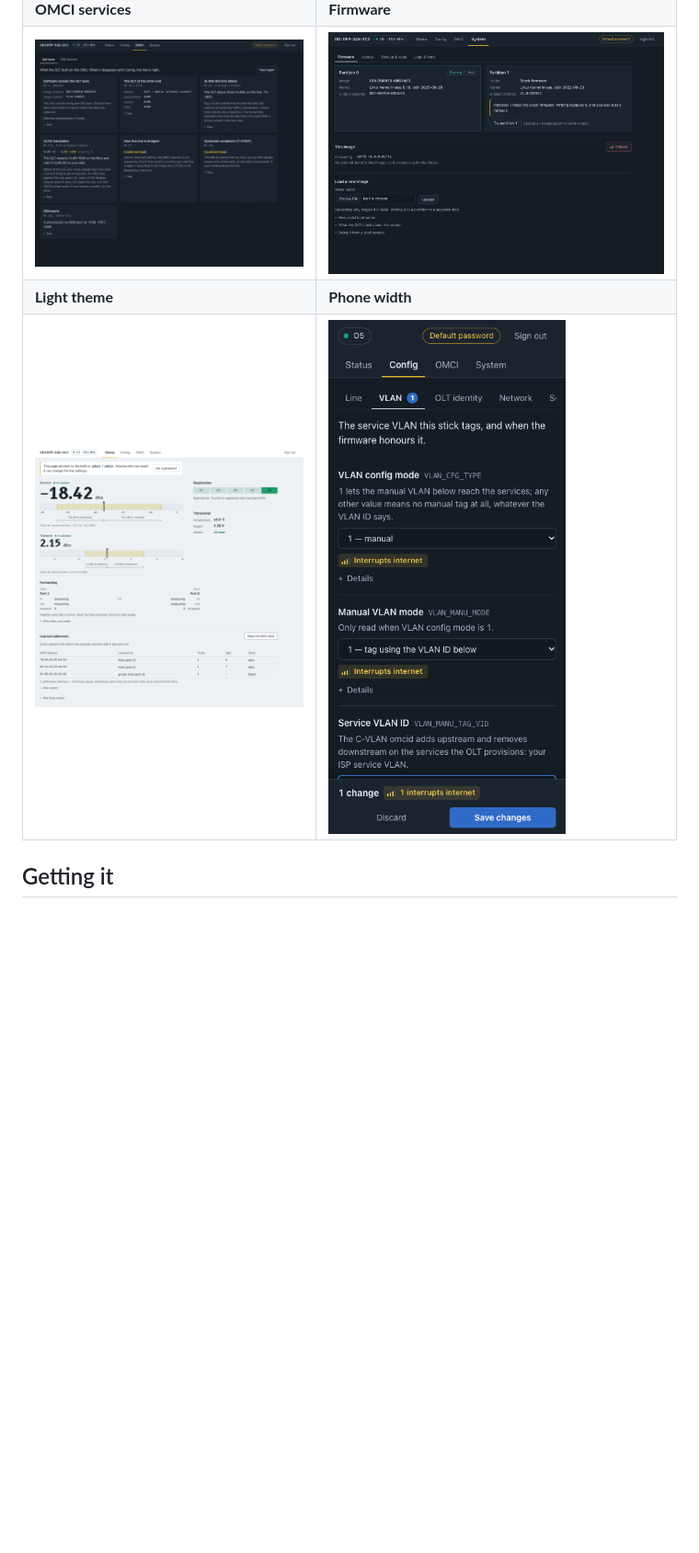
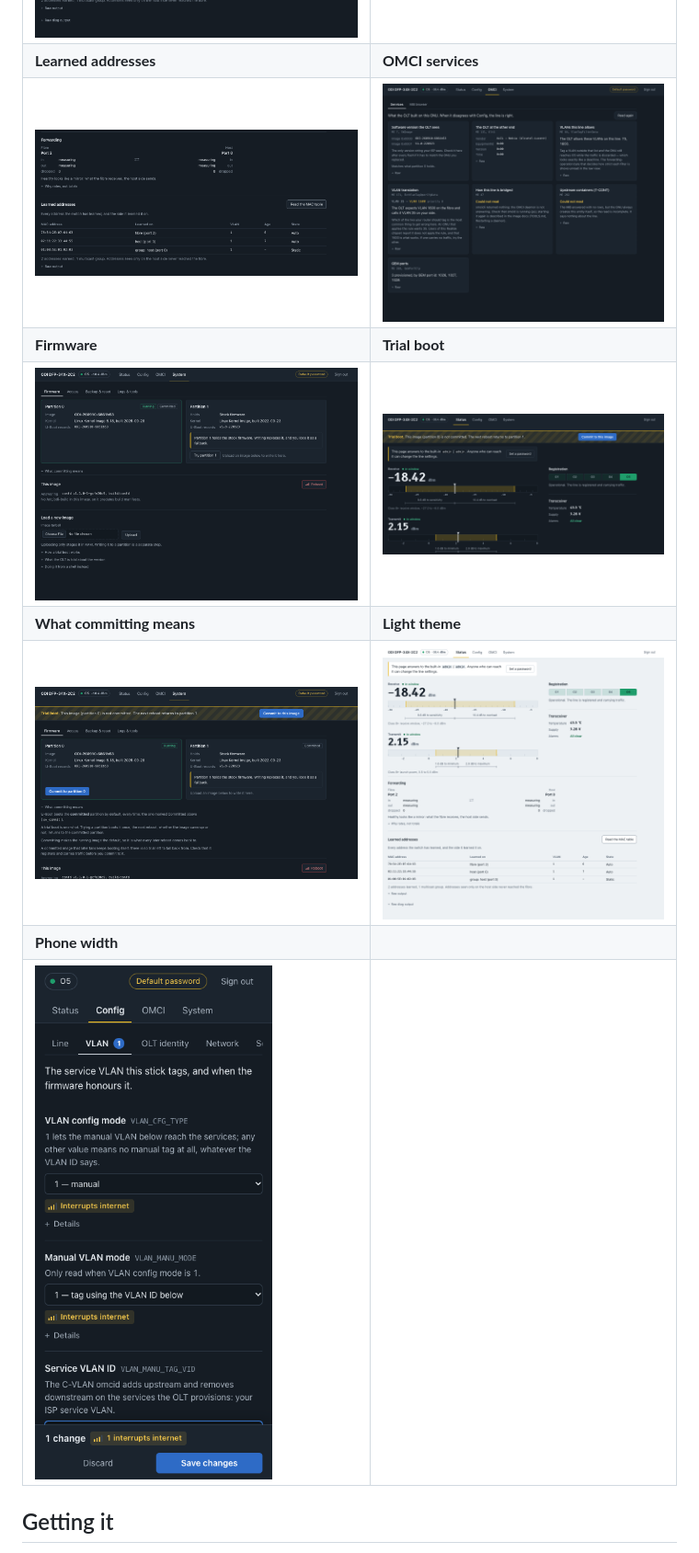
Before and after one commit to AndreZiviani/odi-ui, a Markdown page: README.md, the part around the change. Shown at 92% size. GitHub-like rendering; pictures changed too: docs/screenshots/ui-committing.png (added), docs/screenshots/ui-firmware.png, docs/screenshots/ui-mactable.png (added); blank space fills up the shorter version.

```diff
--- a/README.md
+++ b/README.md
@@ -39,10 +39,14 @@ From the qemu preview (`scripts/preview.sh`) with recorded fixtures; identifiers
 | Status | Config |
 |---|---|
 | ![Status: receive and transmit levels on the class B+ window, registration, transceiver, forwarding](docs/screenshots/ui-status.png) | ![Config, VLAN subtab: each setting with its apply cost, and the save bar](docs/screenshots/ui-config.png) |
-| **OMCI services** | **Firmware** |
-| ![OMCI services: what the OLT provisioned, one card per managed entity](docs/screenshots/ui-services.png) | ![Firmware: both partitions, what each holds, and the stock-firmware warning](docs/screenshots/ui-firmware.png) |
-| **Light theme** | **Phone width** |
-| ![Status page in the light theme](docs/screenshots/ui-status-light.png) | ![Config at phone width, stacked rows](docs/screenshots/ui-config-mobile.png) |
+| **Learned addresses** | **OMCI services** |
+| ![Forwarding rates and the MAC table the switch learned, with a multicast group](docs/screenshots/ui-mactable.png) | ![OMCI services: what the OLT provisioned, one card per managed entity](docs/screenshots/ui-services.png) |
+| **Firmware** | **Trial boot** |
+| ![Firmware: both partitions, what each holds, and the stock-firmware warning](docs/screenshots/ui-firmware.png) | ![A trial boot: the banner on every page, with Commit to this image](docs/screenshots/ui-trial.png) |
+| **What committing means** | **Light theme** |
+| ![Firmware during a trial, with the What committing means disclosure open](docs/screenshots/ui-committing.png) | ![Status page in the light theme](docs/screenshots/ui-status-light.png) |
+| **Phone width** | |
+| ![Config at phone width, stacked rows and the save bar](docs/screenshots/ui-config-mobile.png) | |
 
 ## Getting it
 
```
Also changed, not shown: CHANGELOG.md (+27 -0 lines), docs/DESIGN.md (+11 -6 lines), 6 other files.
